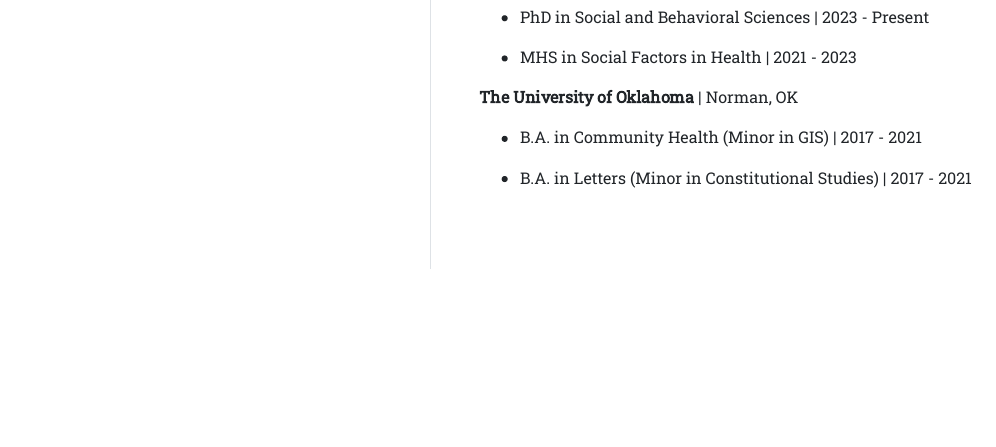
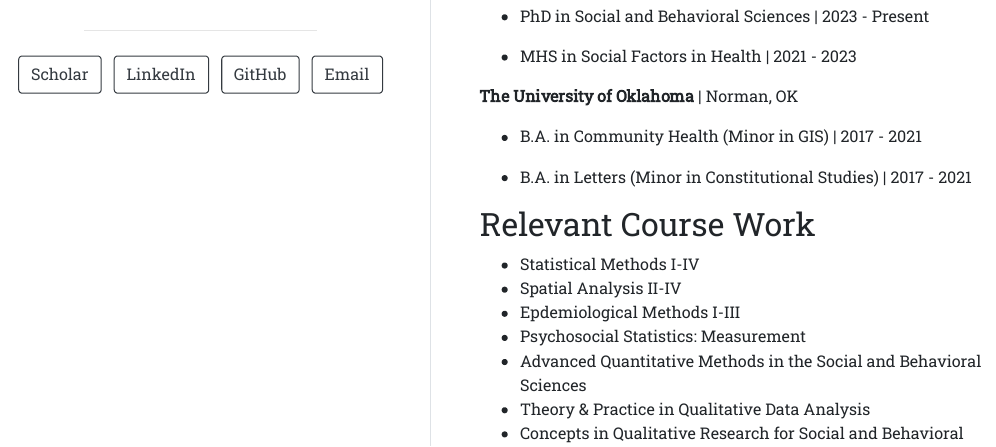
Before and after one commit to Abhaktaram/github.io, an R Markdown document (index.Rmd): the page in a window 1100 px wide, from 630 px down before the commit and from 450 px down after it, so that both start at the same text. The pictures show the output file index.html that the author committed with the source, opened offline.

Commit message:
Updated index files

```diff
--- a/index.Rmd
+++ b/index.Rmd
@@ -37,3 +37,12 @@
   - B.A. in Community Health (Minor in GIS) | 2017 - 2021
 
   - B.A. in Letters (Minor in Constitutional Studies) | 2017 - 2021
+
+## Relevant Course Work
+- Statistical Methods I-IV
+- Spatial Analysis II-IV
+- Epdemiological Methods I-III
+- Psychosocial Statistics: Measurement
+- Advanced Quantitative Methods in the Social and Behavioral Sciences
+- Theory & Practice in Qualitative Data Analysis
+- Concepts in Qualitative Research for Social and Behavioral Sciences
```
Also changed, not shown: index.html, index.Rmd (2 more changed lines).
